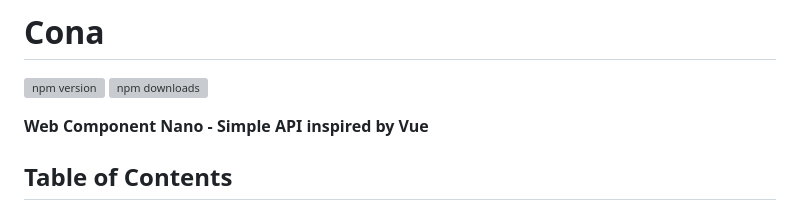
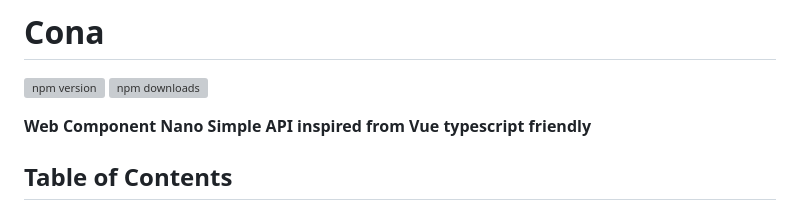
Before and after one commit to pin705/cona, a Markdown page: README.md, the part around the change. GitHub-like rendering; grey boxes are pictures that could not be loaded.

Commit message:
chore: Update Web Component Nano API description in README.md

```diff
--- a/README.md
+++ b/README.md
@@ -3,7 +3,7 @@
 [![npm version](https://img.shields.io/npm/v/@pinjs/cona?color=yellow)](https://www.npmjs.com/package/@pinjs/cona)
 [![npm downloads](https://img.shields.io/npm/dm/@pinjs/cona?color=yellow)](https://www.npmjs.com/package/@pinjs/cona)
 
-**Web Component Nano - Simple API inspired by Vue**
+**Web Component Nano Simple API inspired from Vue typescript friendly**
 
 ## **Table of Contents**
 
```
